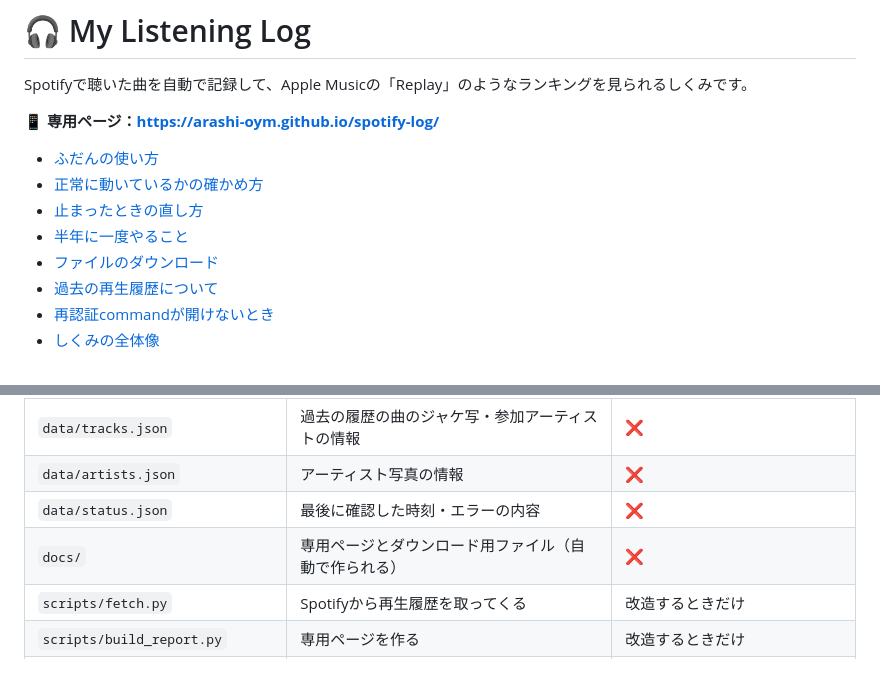
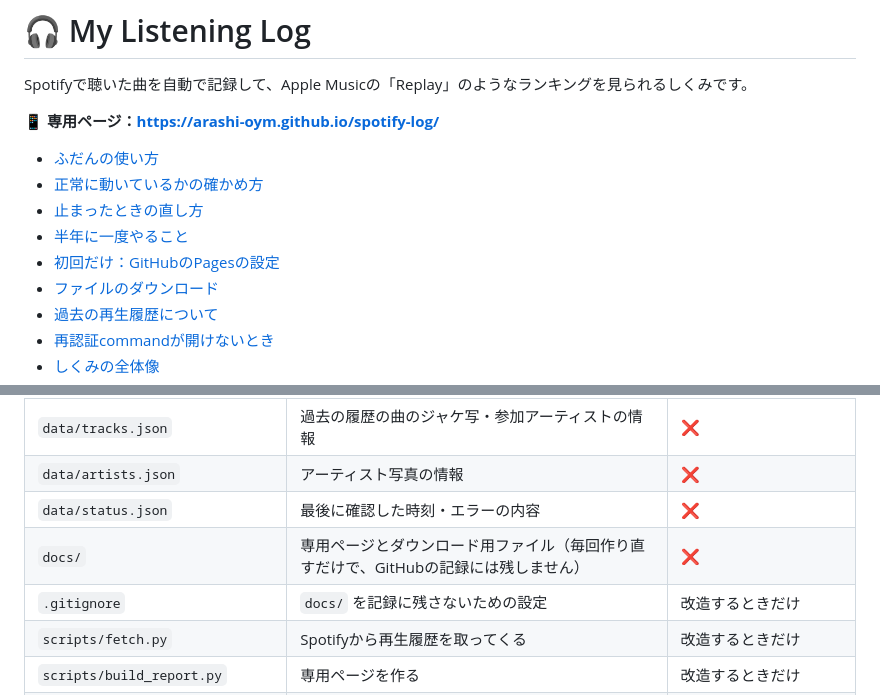
Before and after one commit to arashi-oym/spotify-log, a Markdown page: README.md, 2 parts joined by grey strips. Drawn GitHub-style.

```diff
--- a/README.md
+++ b/README.md
@@ -8,6 +8,7 @@ Spotifyで聴いた曲を自動で記録して、Apple Musicの「Replay」の
 - [正常に動いているかの確かめ方](#正常に動いているかの確かめ方)
 - [止まったときの直し方](#止まったときの直し方)
 - [半年に一度やること](#半年に一度やること)
+- [初回だけ：GitHubのPagesの設定](#初回だけgithubのpagesの設定)
 - [ファイルのダウンロード](#ファイルのダウンロード)
 - [過去の再生履歴について](#過去の再生履歴について)
 - [再認証commandが開けないとき](#再認証commandが開けないとき)
@@ -234,7 +271,8 @@ python3 scripts/auth.py
 | `data/tracks.json` | 過去の履歴の曲のジャケ写・参加アーティストの情報 | ❌ |
 | `data/artists.json` | アーティスト写真の情報 | ❌ |
 | `data/status.json` | 最後に確認した時刻・エラーの内容 | ❌ |
-| `docs/` | 専用ページとダウンロード用ファイル（自動で作られる） | ❌ |
+| `docs/` | 専用ページとダウンロード用ファイル（毎回作り直すだけで、GitHubの記録には残しません） | ❌ |
+| `.gitignore` | `docs/` を記録に残さないための設定 | 改造するときだけ |
 | `scripts/fetch.py` | Spotifyから再生履歴を取ってくる | 改造するときだけ |
 | `scripts/build_report.py` | 専用ページを作る | 改造するときだけ |
 | `scripts/template.html` | 専用ページのデザイン | 改造するときだけ |
```
Also changed, not shown: other parts of README.md (+39 -3 lines).
